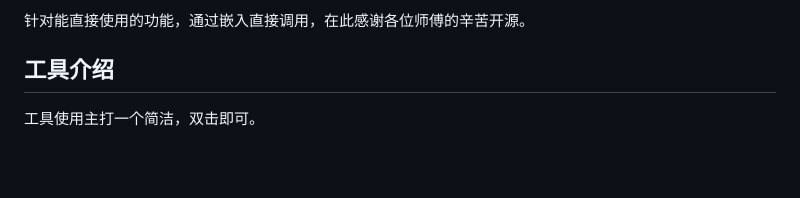
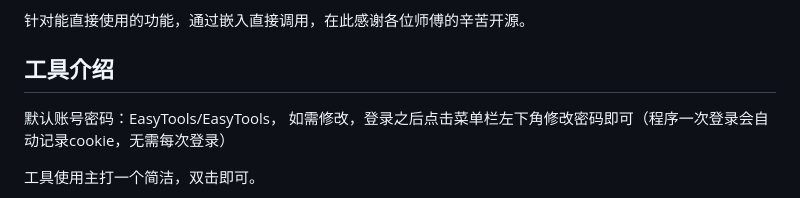
Before and after one commit to doki-byte/EasyTools, a Markdown page: README.md, the part around the change. Rendered like a GitHub page; blank space fills up the shorter version.

Commit message:
新增默认密码提醒

```diff
--- a/README.md
+++ b/README.md
@@ -7,6 +7,10 @@
 针对能直接使用的功能，通过嵌入直接调用，在此感谢各位师傅的辛苦开源。
 
 ## 工具介绍
+
+默认账号密码：EasyTools/EasyTools，
+如需修改，登录之后点击菜单栏左下角修改密码即可（程序一次登录会自动记录cookie，无需每次登录）
+
 
 工具使用主打一个简洁，双击即可。
 
```
